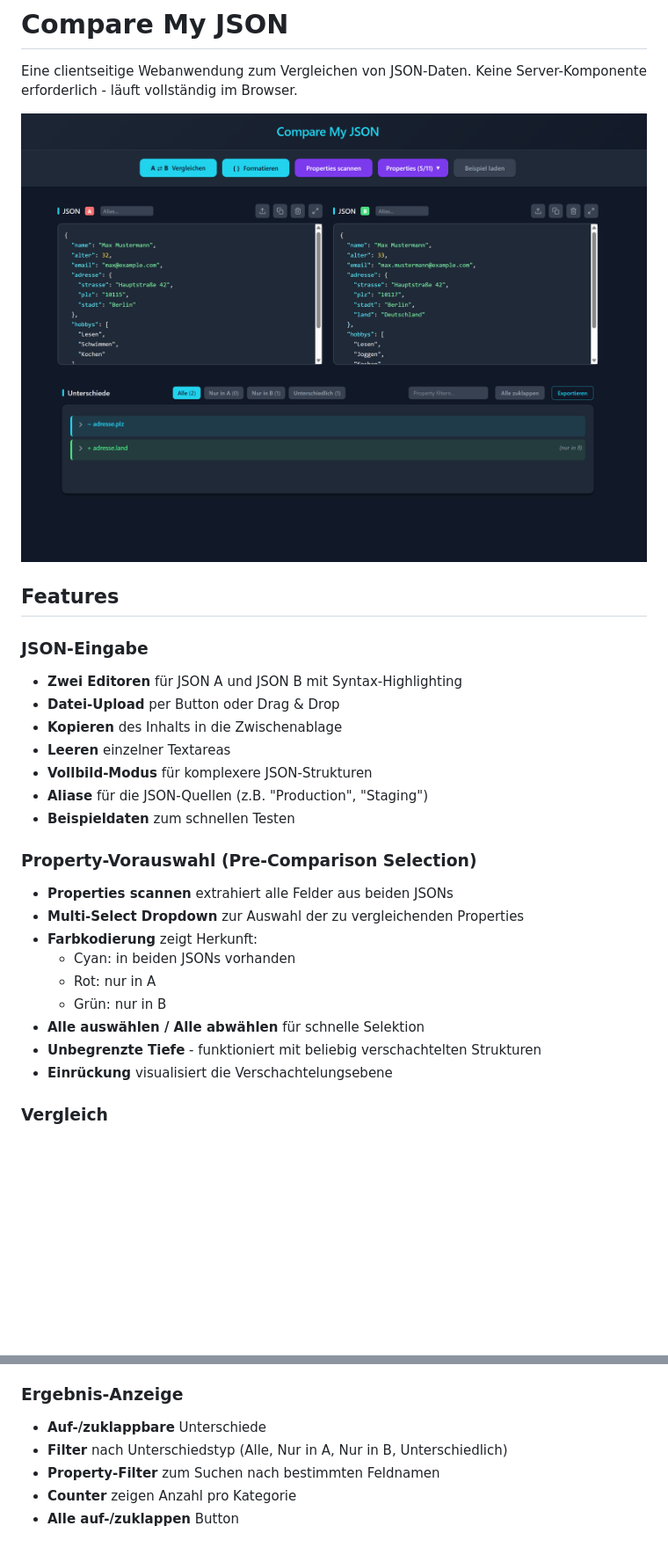
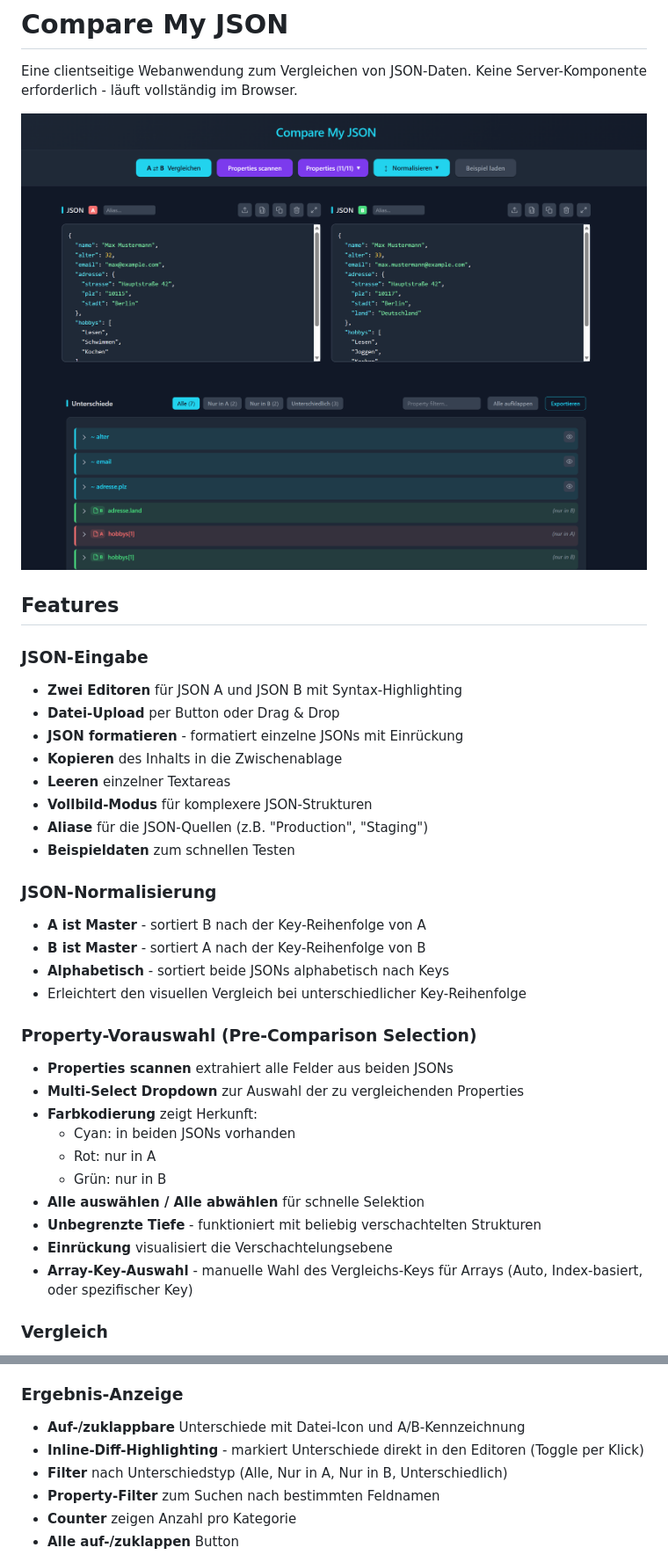
Before and after one commit to maralt2001/json-compare, a Markdown page: README.md, 2 parts joined by grey strips. Shown at 88% size. Drawn GitHub-style; pictures changed too: CompareMyJson.png; blank space fills up the shorter version.

```diff
--- a/README.md
+++ b/README.md
@@ -9,11 +9,18 @@ Eine clientseitige Webanwendung zum Vergleichen von JSON-Daten. Keine Server-Kom
 ### JSON-Eingabe
 - **Zwei Editoren** für JSON A und JSON B mit Syntax-Highlighting
 - **Datei-Upload** per Button oder Drag & Drop
+- **JSON formatieren** - formatiert einzelne JSONs mit Einrückung
 - **Kopieren** des Inhalts in die Zwischenablage
 - **Leeren** einzelner Textareas
 - **Vollbild-Modus** für komplexere JSON-Strukturen
 - **Aliase** für die JSON-Quellen (z.B. "Production", "Staging")
 - **Beispieldaten** zum schnellen Testen
+
+### JSON-Normalisierung
+- **A ist Master** - sortiert B nach der Key-Reihenfolge von A
+- **B ist Master** - sortiert A nach der Key-Reihenfolge von B
+- **Alphabetisch** - sortiert beide JSONs alphabetisch nach Keys
+- Erleichtert den visuellen Vergleich bei unterschiedlicher Key-Reihenfolge
 
 ### Property-Vorauswahl (Pre-Comparison Selection)
 - **Properties scannen** extrahiert alle Felder aus beiden JSONs
@@ -25,6 +32,7 @@ Eine clientseitige Webanwendung zum Vergleichen von JSON-Daten. Keine Server-Kom
 - **Alle auswählen / Alle abwählen** für schnelle Selektion
 - **Unbegrenzte Tiefe** - funktioniert mit beliebig verschachtelten Strukturen
 - **Einrückung** visualisiert die Verschachtelungsebene
+- **Array-Key-Auswahl** - manuelle Wahl des Vergleichs-Keys für Arrays (Auto, Index-basiert, oder spezifischer Key)
 
 ### Vergleich
 - **Struktureller Vergleich** von JSON-Objekten
@@ -37,7 +45,8 @@ Eine clientseitige Webanwendung zum Vergleichen von JSON-Daten. Keine Server-Kom
   - Unterschiedliche Werte (cyan)
 
 ### Ergebnis-Anzeige
-- **Auf-/zuklappbare** Unterschiede
+- **Auf-/zuklappbare** Unterschiede mit Datei-Icon und A/B-Kennzeichnung
+- **Inline-Diff-Highlighting** - markiert Unterschiede direkt in den Editoren (Toggle per Klick)
 - **Filter** nach Unterschiedstyp (Alle, Nur in A, Nur in B, Unterschiedlich)
 - **Property-Filter** zum Suchen nach bestimmten Feldnamen
 - **Counter** zeigen Anzahl pro Kategorie
```
Also changed, not shown: 3 other files.
